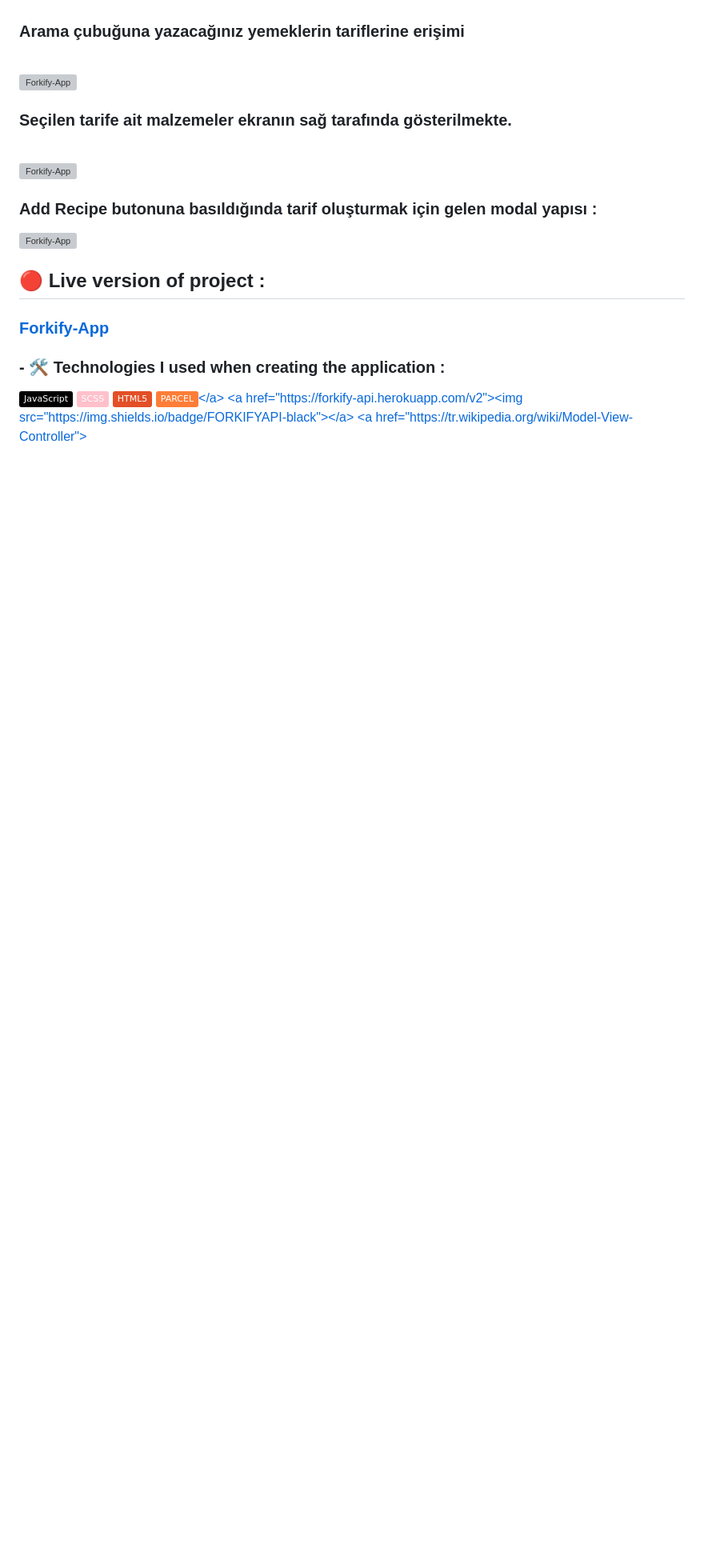
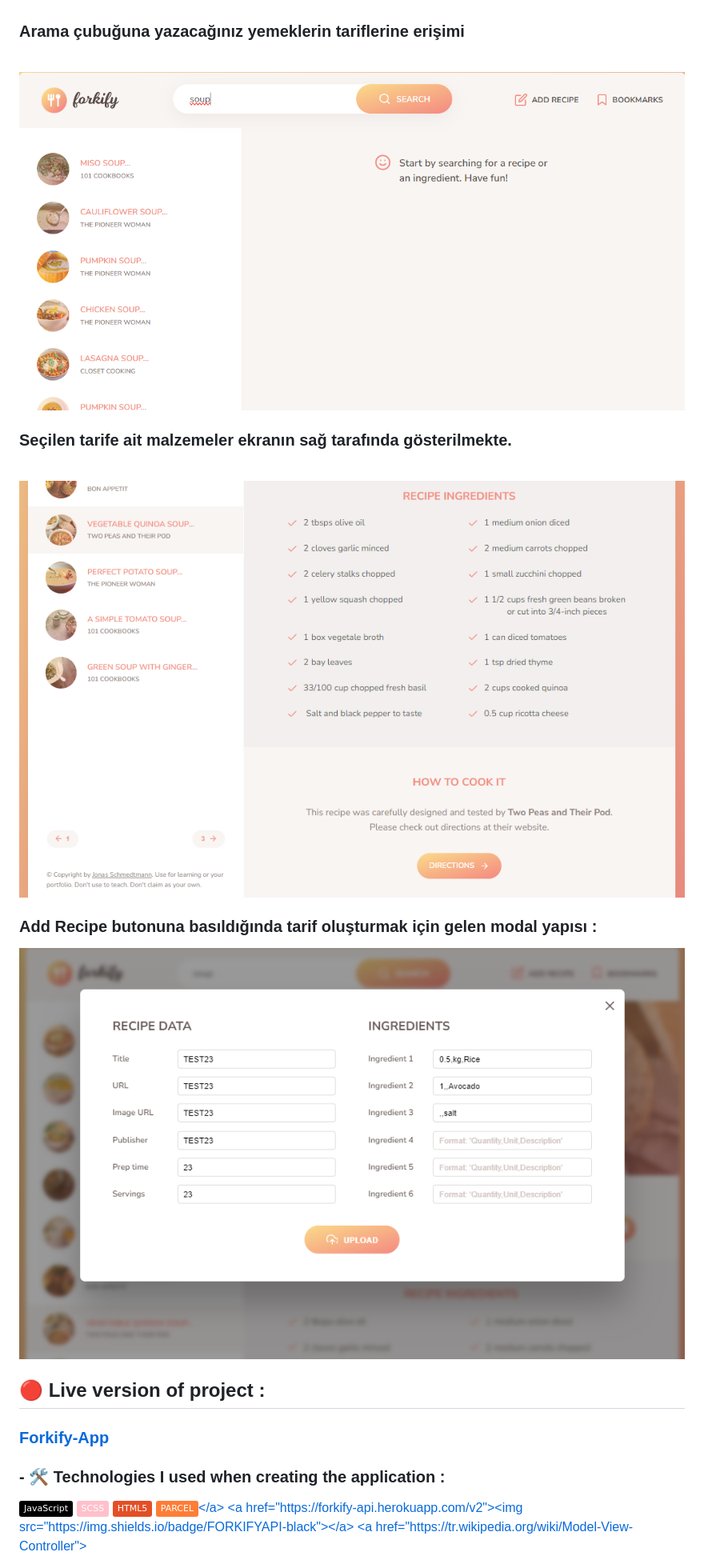
Before and after one commit to BetulBuyukzengin/Forkify-App, a Markdown page: README.md, the part around the change. Shown at 80% size. GitHub-like rendering; badges without logos; blank space fills up the shorter version; grey boxes are pictures that could not be loaded.

```diff
--- a/README.md
+++ b/README.md
@@ -20,17 +20,17 @@
 
 <br>
 
-![Forkify-App](src/img/img1.png)
+![Forkify-App](src/img/tarifler.png)
 
 ### Seçilen tarife ait malzemeler ekranın sağ tarafında gösterilmekte.
 
 <br>
 
-![Forkify-App](src/img/img2.png)
+![Forkify-App](src/img/malzemeler.png)
 
 ### **Add Recipe** butonuna basıldığında tarif oluşturmak için gelen modal yapısı :
 
-![Forkify-App](src/img/img4.png)
+![Forkify-App](src/img/modal.png)
 
 ## 🔴 Live version of project :
  <h3><a href="https://forkify-app-kadir.netlify.app/">Forkify-App</a></h3>
```
